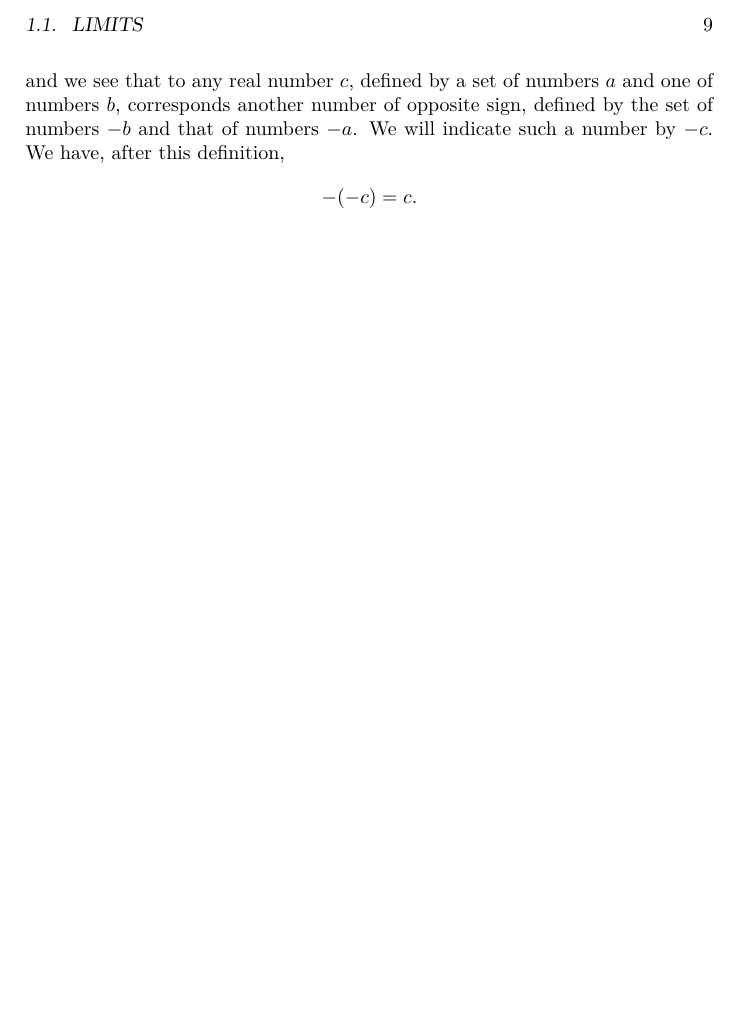
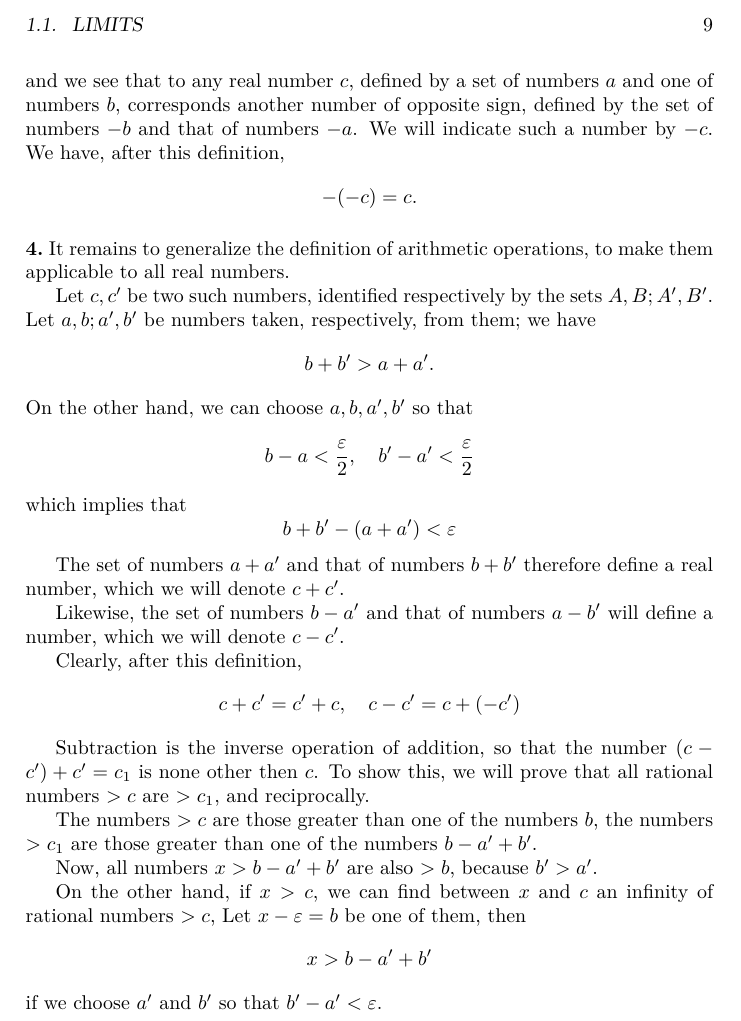
Before and after one commit to joeattueyi/cours-analyse, a LaTeX thesis (index.tex): part of page 9 of 11, cut so that both start at the same text, the shorter picture padded with empty space. Compiled offline with pdfLaTeX.

Commit message:
Paragraph 4

```diff
--- a/index.tex
+++ b/index.tex
@@ -145,6 +145,44 @@ and we see that to any real number $c$, defined by a set of numbers $a$ and one
   -(-c) = c.
 \]
 
+\paragraph{} It remains to generalize the definition of arithmetic operations, to make them applicable to all real numbers.
+
+Let $c, c'$ be two such numbers, identified respectively by the sets $A, B; A', B'$. Let $a,b;a', b'$ be numbers taken, respectively, from them; we have
+\[
+  b+b' > a+a'.
+\]
+On the other hand, we can choose $a,b,a',b'$ so that
+\[
+  b-a < \frac \epsilon 2,\quad b'-a' < \frac \epsilon 2
+\]
+which implies that
+\[
+  b + b' - (a + a')< \epsilon
+\]
+
+% [Original: Page 5]
+
+The set of numbers $a+a'$ and that of numbers $b+b'$ therefore define a real number, which we will denote $c+c'$.
+
+Likewise, the set of numbers $b-a'$ and that of numbers $a-b'$ will define a number, which we will denote $c-c'$.
+
+Clearly, after this definition,
+\[
+  c + c' = c' + c,\quad c-c'=c+(-c')
+\]
+
+Subtraction is the inverse operation of addition, so that the number $(c-c')+c'=c_1$ is none other then $c$. To show this, we will prove that all rational numbers $>c$ are $>c_1$, and reciprocally.
+
+The numbers $> c$ are those greater than one of the numbers $b$, the numbers $> c_1$ are those greater than one of the numbers $b-a'+b'$.
+
+Now, all numbers $x>b-a'+b'$ are also $>b$, because $b'> a'$.
+
+On the other hand, if $x > c$, we can find between $x$ and $c$  an infinity of rational numbers $> c$, Let $x-\epsilon = b$ be one of them, then
+\[
+  x > b-a'+b'
+\]
+if we choose $a'$ and $b'$ so that $b'-a'< \epsilon$.
+
 \begin{thebibliography}{9}
 \addcontentsline{toc}{chapter}{Bibliography}
 
```
Also changed, not shown: index.pdf.
